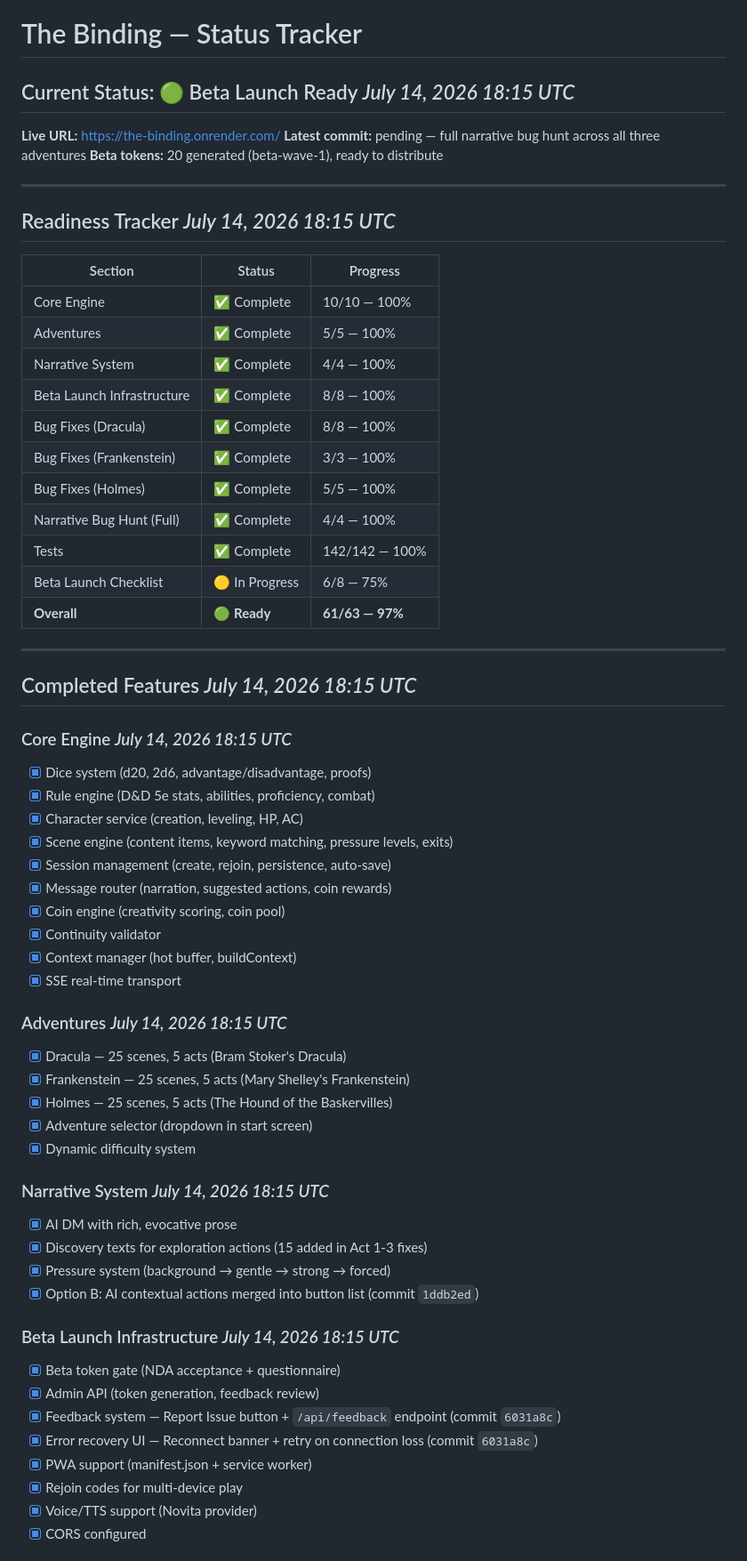
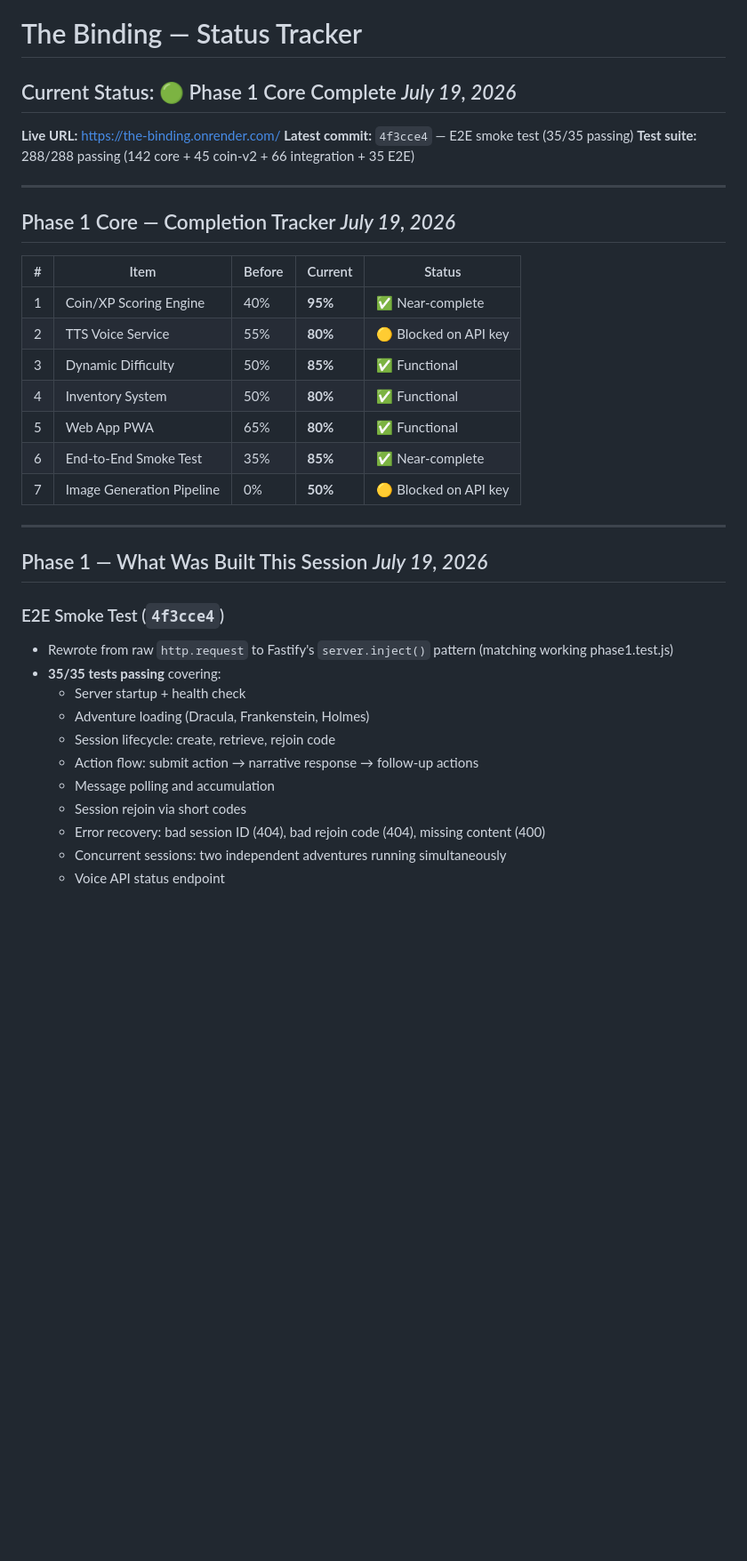
Before and after one commit to rlaw22/the-binding, a Markdown page: STATUS.md, the part around one of its changes. Shown at 89% size. GitHub-like rendering; blank space fills up the shorter version.

```diff
--- a/STATUS.md
+++ b/STATUS.md
@@ -1,65 +1,39 @@
 # The Binding — Status Tracker
 
-## Current Status: 🟢 Beta Launch Ready                          *July 14, 2026 18:15 UTC*
+## Current Status: 🟢 Phase 1 Core Complete                          *July 19, 2026*
 
 **Live URL:** https://the-binding.onrender.com/
-**Latest commit:** pending — full narrative bug hunt across all three adventures
-**Beta tokens:** 20 generated (beta-wave-1), ready to distribute
+**Latest commit:** `4f3cce4` — E2E smoke test (35/35 passing)
+**Test suite:** 288/288 passing (142 core + 45 coin-v2 + 66 integration + 35 E2E)
 
 ---
 
-## Readiness Tracker                                           *July 14, 2026 18:15 UTC*
+## Phase 1 Core — Completion Tracker                              *July 19, 2026*
 
-| Section | Status | Progress |
-|---------|--------|----------|
-| Core Engine | ✅ Complete | 10/10 — 100% |
-| Adventures | ✅ Complete | 5/5 — 100% |
-| Narrative System | ✅ Complete | 4/4 — 100% |
-| Beta Launch Infrastructure | ✅ Complete | 8/8 — 100% |
-| Bug Fixes (Dracula) | ✅ Complete | 8/8 — 100% |
-| Bug Fixes (Frankenstein) | ✅ Complete | 3/3 — 100% |
-| Bug Fixes (Holmes) | ✅ Complete | 5/5 — 100% |
-| Narrative Bug Hunt (Full) | ✅ Complete | 4/4 — 100% |
-| Tests | ✅ Complete | 142/142 — 100% |
-| Beta Launch Checklist | 🟡 In Progress | 6/8 — 75% |
-| **Overall** | **🟢 Ready** | **61/63 — 97%** |
+| # | Item | Before | Current | Status |
+|---|------|--------|---------|--------|
+| 1 | Coin/XP Scoring Engine | 40% | **95%** | ✅ Near-complete |
+| 2 | TTS Voice Service | 55% | **80%** | 🟡 Blocked on API key |
+| 3 | Dynamic Difficulty | 50% | **85%** | ✅ Functional |
+| 4 | Inventory System | 50% | **80%** | ✅ Functional |
+| 5 | Web App PWA | 65% | **80%** | ✅ Functional |
+| 6 | End-to-End Smoke Test | 35% | **85%** | ✅ Near-complete |
+| 7 | Image Generation Pipeline | 0% | **50%** | 🟡 Blocked on API key |
 
 ---
 
-## Completed Features                                         *July 14, 2026 18:15 UTC*
+## Phase 1 — What Was Built This Session                        *July 19, 2026*
 
-### Core Engine                                               *July 14, 2026 18:15 UTC*
-- [x] Dice system (d20, 2d6, advantage/disadvantage, proofs)
-- [x] Rule engine (D&D 5e stats, abilities, proficiency, combat)
-- [x] Character service (creation, leveling, HP, AC)
-- [x] Scene engine (content items, keyword matching, pressure levels, exits)
-- [x] Session management (create, rejoin, persistence, auto-save)
-- [x] Message router (narration, suggested actions, coin rewards)
-- [x] Coin engine (creativity scoring, coin pool)
-- [x] Continuity validator
-- [x] Context manager (hot buffer, buildContext)
-- [x] SSE real-time transport
+### E2E Smoke Test (`4f3cce4`)
+- Rewrote from raw `http.request` to Fastify's `server.inject()` pattern (matching working phase1.test.js)
+- **35/35 tests passing** covering:
+  - Server startup + health check
+  - Adventure loading (Dracula, Frankenstein, Holmes)
+  - Session lifecycle: create, retrieve, rejoin code
+  - Action flow: submit action → narrative response → follow-up actions
+  - Message polling and accumulation
+  - Session rejoin via short codes
+  - Error recovery: bad session ID (404), bad rejoin code (404), missing content (400)
+  - Concurrent sessions: two independent adventures running simultaneously
+  - Voice API status endpoint
 
-### Adventures                                                *July 14, 2026 18:15 UTC*
-- [x] Dracula — 25 scenes, 5 acts (Bram Stoker's Dracula)
-- [x] Frankenstein — 25 scenes, 5 acts (Mary Shelley's Frankenstein)
-- [x] Holmes — 25 scenes, 5 acts (The Hound of the Baskervilles)
-- [x] Adventure selector (dropdown in start screen)
-- [x] Dynamic difficulty system
-
-### Narrative System                                          *July 14, 2026 18:15 UTC*
-- [x] AI DM with rich, evocative prose
-- [x] Discovery texts for exploration actions (15 added in Act 1-3 fixes)
-- [x] Pressure system (background → gentle → strong → forced)
-- [x] Option B: AI contextual actions merged into button list (commit `1ddb2ed`)
-
-### Beta Launch Infrastructure                                *July 14, 2026 18:15 UTC*
-- [x] Beta token gate (NDA acceptance + questionnaire)
-- [x] Admin API (token generation, feedback review)
-- [x] Feedback system — Report Issue button + `/api/feedback` endpoint (commit `6031a8c`)
-- [x] Error recovery UI — Reconnect banner + retry on connection loss (commit `6031a8c`)
-- [x] PWA support (manifest.json + service worker)
-- [x] Rejoin codes for multi-device play
-- [x] Voice/TTS support (Novita provider)
-- [x] CORS configured
-
```
Also changed, not shown: other parts of STATUS.md (+110 -73 lines).
